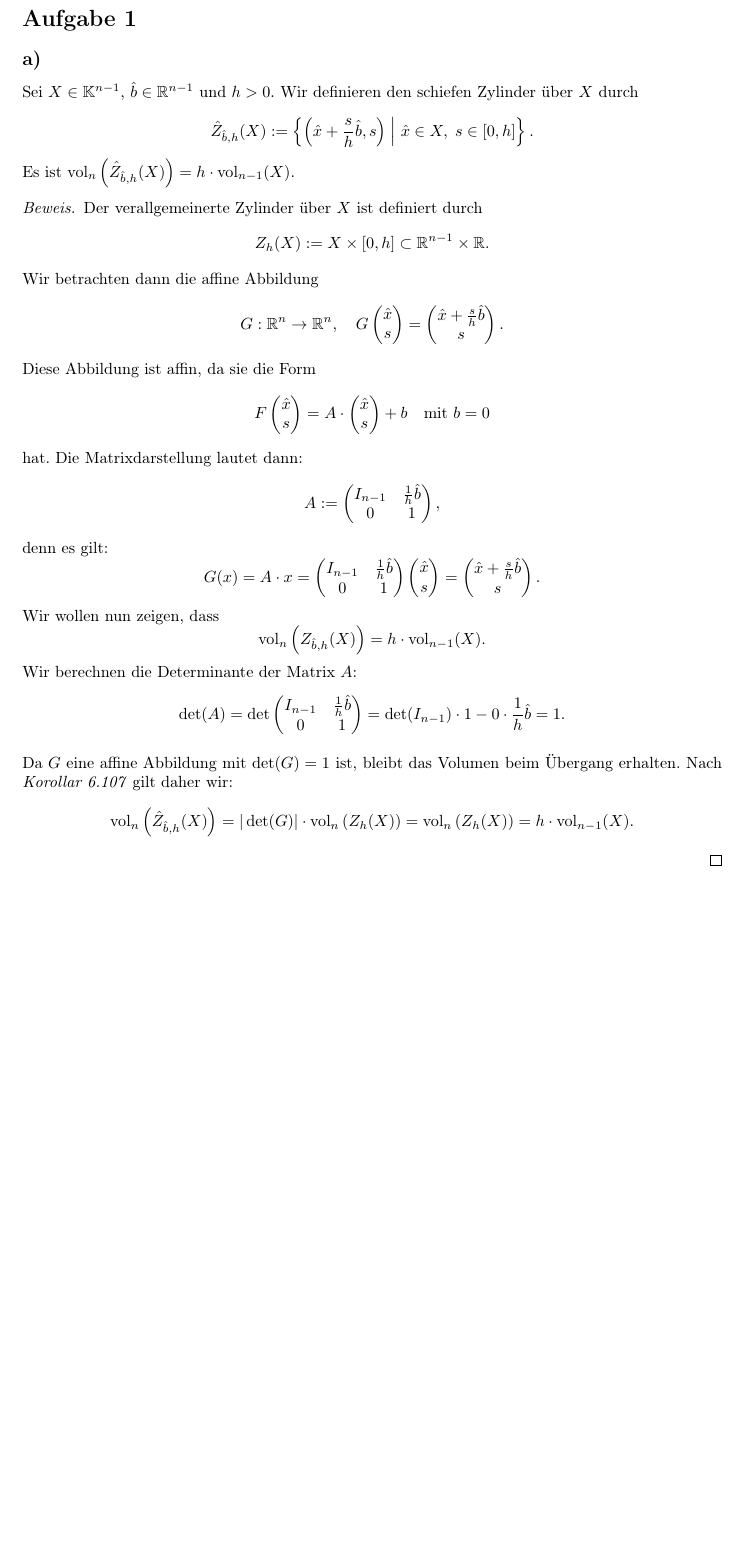
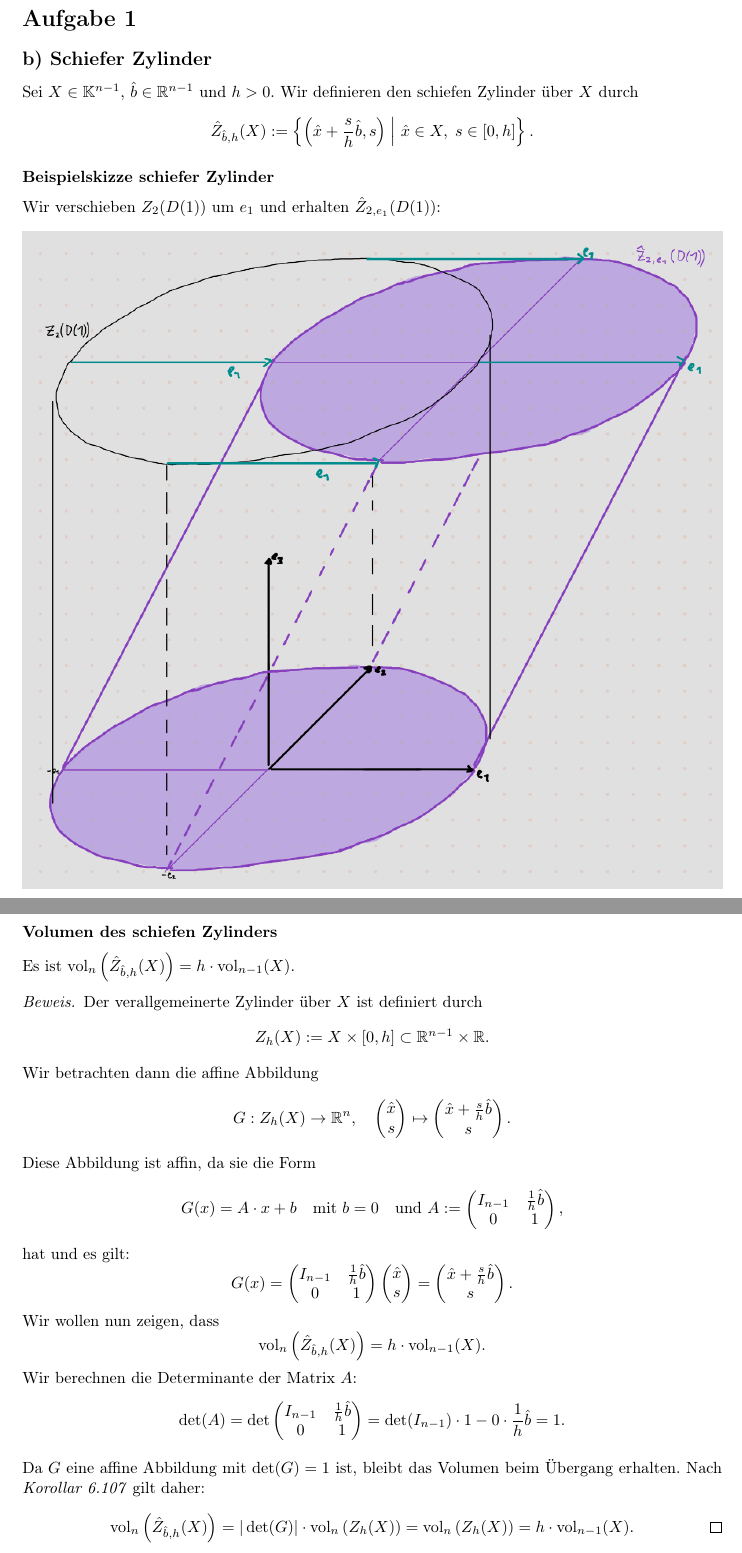
Before and after one commit to szeArtur/mathe-abgaben, a LaTeX document (lina II/lina II w06/Lina II w06 L.tex): part of page 1 of 2 before the commit and two parts of pages 1 and 2 of 3 after it, the two joined at a grey line, cut so that both start at the same text, the shorter picture padded with empty space. Compiled offline with pdfLaTeX.

Commit message:
bild eingefügt und layout überarbeitet

```diff
--- a/lina II/lina II w06/Lina II w06 L.tex
+++ b/lina II/lina II w06/Lina II w06 L.tex
@@ -6,7 +6,7 @@
 \usepackage[ngerman]{babel}
 
 
-\title{Lineare Algebra II (LA) Übungsblatt 5}
+\title{Lineare Algebra II (LA) Übungsblatt 6}
 \author{Erik Achilles, Alexandra Dittmar, Artur Szeczinowski}
 \date{Mai 2025}
 
@@ -71,7 +71,7 @@
 %\newpage
 
 \section*{Aufgabe 1}
-\subsection*{a)}
+\subsection*{b) Schiefer Zylinder}
 
 Sei \( X \in \mathbb{K}^{n-1} \), \( \hat{b} \in \mathbb{R}^{n-1} \) und \( h > 0 \). Wir definieren den schiefen Zylinder über \( X \) durch
 
@@ -80,8 +80,19 @@ Sei \( X \in \mathbb{K}^{n-1} \), \( \hat{b} \in \mathbb{R}^{n-1} \) und \( h >
 \left( \hat{x} + \frac{s}{h} \hat{b}, s \right) \; \middle| \; \hat{x} \in X, \; s \in [0, h]
 \right\}.
 \]
+
+\subsubsection*{Beispielskizze schiefer Zylinder}
+Wir verschieben $Z_2(D(1))$ um $e_1$ und erhalten $\hat{Z}_{2,e_1}(D(1))$:
+\begin{center}
+  \includegraphics[width=1\textwidth]{skizze.png}
+\end{center}
+
+
+\newpage
+
+\subsubsection*{Volumen des schiefen Zylinders}
+
 Es ist $\operatorname{vol}_n \left( \hat{Z}_{\hat{b}, h}(X) \right) = h \cdot \operatorname{vol}_{n-1}(X)$.
-
 
 \begin{proof}
   Der verallgemeinerte Zylinder über \( X \) ist definiert durch
@@ -91,25 +102,21 @@ Es ist $\operatorname{vol}_n \left( \hat{Z}_{\hat{b}, h}(X) \right) = h \cdot \o
 
   Wir betrachten dann die affine Abbildung
   \[
-  G : \mathbb{R}^n \rightarrow \mathbb{R}^n, \quad G \begin{pmatrix} \hat{x} \\ s \end{pmatrix} = \begin{pmatrix} \hat{x} + \frac{s}{h} \hat{b} \\ s \end{pmatrix}.
+  G : Z_h(X) \rightarrow \mathbb{R}^n, \quad \begin{pmatrix} \hat{x} \\ s \end{pmatrix} \mapsto \begin{pmatrix} \hat{x} + \frac{s}{h} \hat{b} \\ s \end{pmatrix}.
   \]
 
   Diese Abbildung ist affin, da sie die Form
   \[
-  F \begin{pmatrix} \hat{x} \\ s \end{pmatrix} = A \cdot \begin{pmatrix} \hat{x} \\ s \end{pmatrix} + b
+  G(x) = A \cdot x + b
   \quad \text{mit } b = 0
-  \]
-  hat.
-  Die Matrixdarstellung lautet dann:
-  \[
-  A := \begin{pmatrix}
+  \quad \text{und }  A := \begin{pmatrix}
   I_{n-1} & \frac{1}{h} \hat{b} \\
   0 & 1
   \end{pmatrix},
   \]
-  denn es gilt:
+  hat und es gilt:
   \[
-  G(x) = A \cdot x =
+  G(x) =
   \begin{pmatrix}
   I_{n-1} & \frac{1}{h} \hat{b} \\
   0 & 1
@@ -120,7 +127,7 @@ Es ist $\operatorname{vol}_n \left( \hat{Z}_{\hat{b}, h}(X) \right) = h \cdot \o
 
   Wir wollen nun zeigen, dass
   \[
-  \operatorname{vol}_n \left( Z_{\hat{b}, h}(X) \right) = h \cdot \operatorname{vol}_{n-1}(X).
+  \operatorname{vol}_n \left( \hat{Z}_{\hat{b}, h}(X) \right) = h \cdot \operatorname{vol}_{n-1}(X).
   \]
 
   Wir berechnen die Determinante der Matrix \( A \):
@@ -130,13 +137,15 @@ Es ist $\operatorname{vol}_n \left( \hat{Z}_{\hat{b}, h}(X) \right) = h \cdot \o
   \]
 
   Da \( G \) eine affine Abbildung mit \( \det(G) = 1 \) ist, bleibt das Volumen beim Übergang erhalten.
-  Nach \textit{Korollar 6.107} gilt daher wir:
+  Nach \textit{Korollar 6.107} gilt daher:
   \[
   \operatorname{vol}_n \left( \hat{Z}_{\hat{b}, h}(X) \right) = |\det(G)| \cdot \operatorname{vol}_n \left( Z_h(X) \right)
   =  \operatorname{vol}_n \left( Z_h(X) \right) = h \cdot \operatorname{vol}_{n-1}(X).
+  \qedhere
   \]
 
 \end{proof}
+
 
 \newpage
 
```
Also changed, not shown: lina II/lina II w06/Lina II w06 L.pdf, lina II/lina II w06/skizze.png (added).
